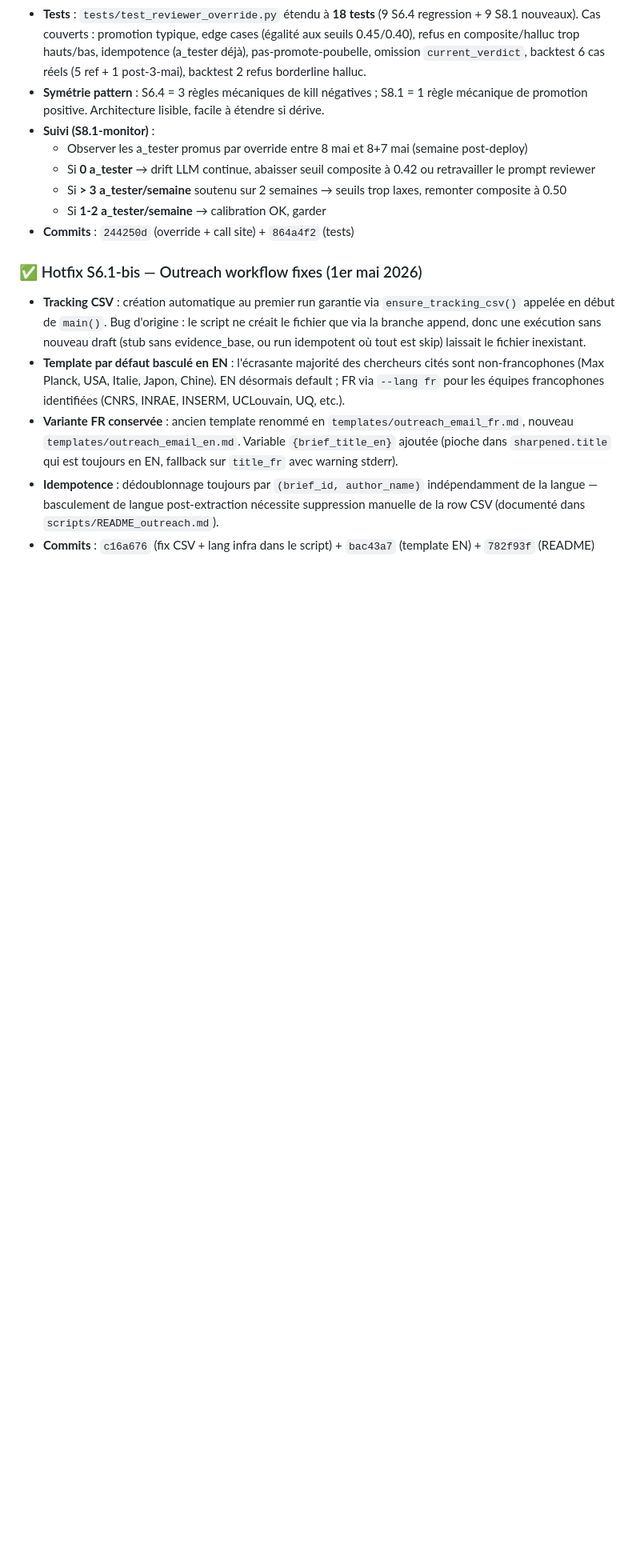
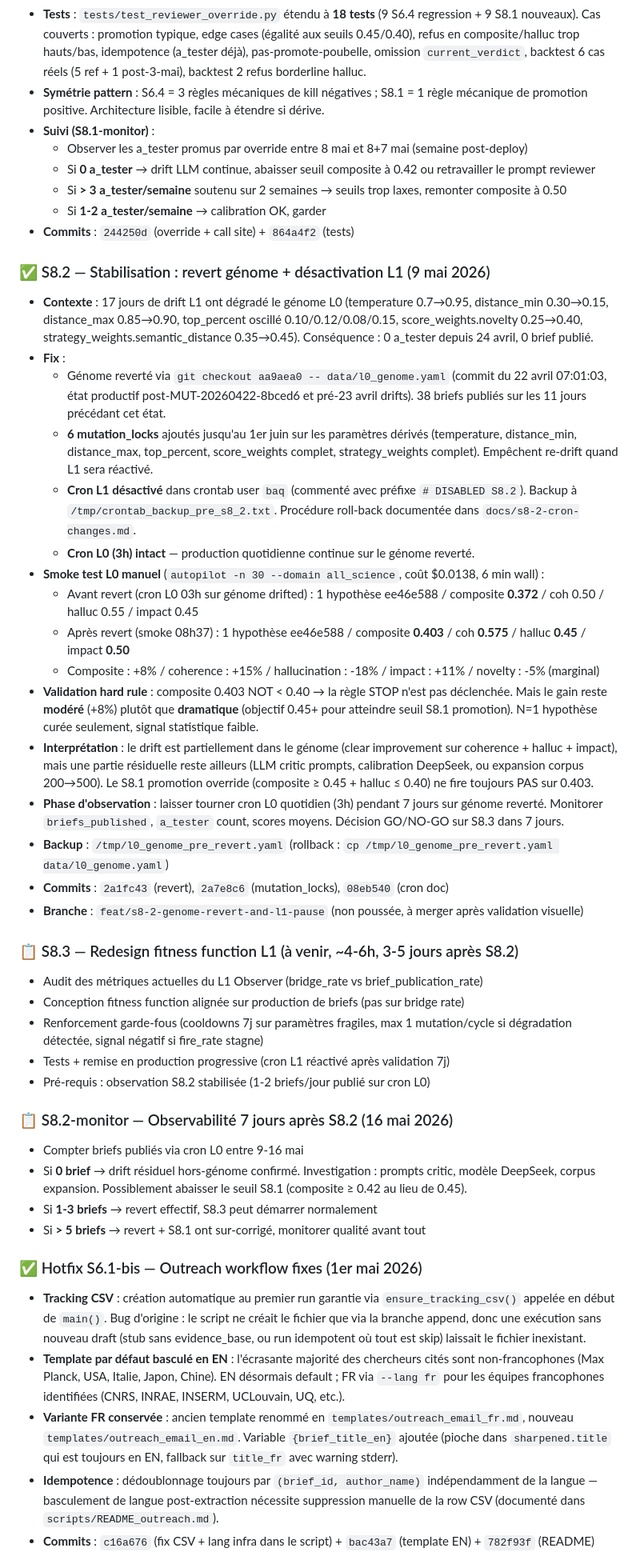
Before and after one commit to benoitbds/spore-poc, a Markdown page: BACKLOG.md, the part around the change. Shown at 80% size. Drawn GitHub-style; blank space fills up the shorter version.

Commit message:
docs(backlog): mark S8.2 stabilisation done + scope S8.3 + monitor
S8.2 delivered (9 May 2026): genome reverted to commit aa9aea0
(productive 22 April state), 6 mutation_locks added until 1 June,
L1 evolve cron disabled. Smoke test ran clean — composite recovered
from 0.372 to 0.403 (+8%), coherence +15%, hallucination -18%,
impact +11%. Statistical signal weak (n=1 curated hypothesis).

The recovery is real but moderate. The S8.1 promotion override
(composite >= 0.45) does NOT fire on the smoke-test composite of
0.403, so the genome revert alone will not unblock a_tester
production immediately. Some drift remains outside the genome
(critic prompts, LLM calibration, or corpus expansion fallout).

S8.2-monitor scheduled for 16 May (7-day observation window). S8.3
(L1 fitness redesign) is queued behind the observation: it should
not run before we know whether the revert is sufficient or whether
the residual drift needs its own fix.

S8.2 commits: 2a1fc43 (revert), 2a7e8c6 (mutation_locks), 08eb540
(cron doc).

Co-Authored-By: Claude Opus 4.7 (1M context) <noreply@anthropic.com>

```diff
--- a/BACKLOG.md
+++ b/BACKLOG.md
@@ -690,6 +690,37 @@ Chantier i18n SPORE complet. Tous les sprints clos :
   - Si **1-2 a_tester/semaine** → calibration OK, garder
 - **Commits** : `244250d` (override + call site) + `864a4f2` (tests)
 
+### ✅ S8.2 — Stabilisation : revert génome + désactivation L1 (9 mai 2026)
+- **Contexte** : 17 jours de drift L1 ont dégradé le génome L0 (temperature 0.7→0.95, distance_min 0.30→0.15, distance_max 0.85→0.90, top_percent oscillé 0.10/0.12/0.08/0.15, score_weights.novelty 0.25→0.40, strategy_weights.semantic_distance 0.35→0.45). Conséquence : 0 a_tester depuis 24 avril, 0 brief publié.
+- **Fix** :
+  - Génome reverté via `git checkout aa9aea0 -- data/l0_genome.yaml` (commit du 22 avril 07:01:03, état productif post-MUT-20260422-8bced6 et pré-23 avril drifts). 38 briefs publiés sur les 11 jours précédant cet état.
+  - **6 mutation_locks** ajoutés jusqu'au 1er juin sur les paramètres dérivés (temperature, distance_min, distance_max, top_percent, score_weights complet, strategy_weights complet). Empêchent re-drift quand L1 sera réactivé.
+  - **Cron L1 désactivé** dans crontab user `baq` (commenté avec préfixe `# DISABLED S8.2`). Backup à `/tmp/crontab_backup_pre_s8_2.txt`. Procédure roll-back documentée dans `docs/s8-2-cron-changes.md`.
+  - **Cron L0 (3h) intact** — production quotidienne continue sur le génome reverté.
+- **Smoke test L0 manuel** (`autopilot -n 30 --domain all_science`, coût $0.0138, 6 min wall) :
+  - Avant revert (cron L0 03h sur génome drifted) : 1 hypothèse ee46e588 / composite **0.372** / coh 0.50 / halluc 0.55 / impact 0.45
+  - Après revert (smoke 08h37) : 1 hypothèse ee46e588 / composite **0.403** / coh **0.575** / halluc **0.45** / impact **0.50**
+  - Composite : +8% / coherence : +15% / hallucination : -18% / impact : +11% / novelty : -5% (marginal)
+- **Validation hard rule** : composite 0.403 NOT < 0.40 → la règle STOP n'est pas déclenchée. Mais le gain reste **modéré** (+8%) plutôt que **dramatique** (objectif 0.45+ pour atteindre seuil S8.1 promotion). N=1 hypothèse curée seulement, signal statistique faible.
+- **Interprétation** : le drift est partiellement dans le génome (clear improvement sur coherence + halluc + impact), mais une partie résiduelle reste ailleurs (LLM critic prompts, calibration DeepSeek, ou expansion corpus 200→500). Le S8.1 promotion override (composite ≥ 0.45 + halluc ≤ 0.40) ne fire toujours PAS sur 0.403.
+- **Phase d'observation** : laisser tourner cron L0 quotidien (3h) pendant 7 jours sur génome reverté. Monitorer `briefs_published`, `a_tester` count, scores moyens. Décision GO/NO-GO sur S8.3 dans 7 jours.
+- **Backup** : `/tmp/l0_genome_pre_revert.yaml` (rollback : `cp /tmp/l0_genome_pre_revert.yaml data/l0_genome.yaml`)
+- **Commits** : `2a1fc43` (revert), `2a7e8c6` (mutation_locks), `08eb540` (cron doc)
+- **Branche** : `feat/s8-2-genome-revert-and-l1-pause` (non poussée, à merger après validation visuelle)
+
+### 📋 S8.3 — Redesign fitness function L1 (à venir, ~4-6h, 3-5 jours après S8.2)
+- Audit des métriques actuelles du L1 Observer (bridge_rate vs brief_publication_rate)
+- Conception fitness function alignée sur production de briefs (pas sur bridge rate)
+- Renforcement garde-fous (cooldowns 7j sur paramètres fragiles, max 1 mutation/cycle si dégradation détectée, signal négatif si fire_rate stagne)
+- Tests + remise en production progressive (cron L1 réactivé après validation 7j)
+- Pré-requis : observation S8.2 stabilisée (1-2 briefs/jour publié sur cron L0)
+
+### 📋 S8.2-monitor — Observabilité 7 jours après S8.2 (16 mai 2026)
+- Compter briefs publiés via cron L0 entre 9-16 mai
+- Si **0 brief** → drift résiduel hors-génome confirmé. Investigation : prompts critic, modèle DeepSeek, corpus expansion. Possiblement abaisser le seuil S8.1 (composite ≥ 0.42 au lieu de 0.45).
+- Si **1-3 briefs** → revert effectif, S8.3 peut démarrer normalement
+- Si **> 5 briefs** → revert + S8.1 ont sur-corrigé, monitorer qualité avant tout
+
 ### ✅ Hotfix S6.1-bis — Outreach workflow fixes (1er mai 2026)
 - **Tracking CSV** : création automatique au premier run garantie via `ensure_tracking_csv()` appelée en début de `main()`. Bug d'origine : le script ne créait le fichier que via la branche append, donc une exécution sans nouveau draft (stub sans evidence_base, ou run idempotent où tout est skip) laissait le fichier inexistant.
 - **Template par défaut basculé en EN** : l'écrasante majorité des chercheurs cités sont non-francophones (Max Planck, USA, Italie, Japon, Chine). EN désormais default ; FR via `--lang fr` pour les équipes francophones identifiées (CNRS, INRAE, INSERM, UCLouvain, UQ, etc.).
```
